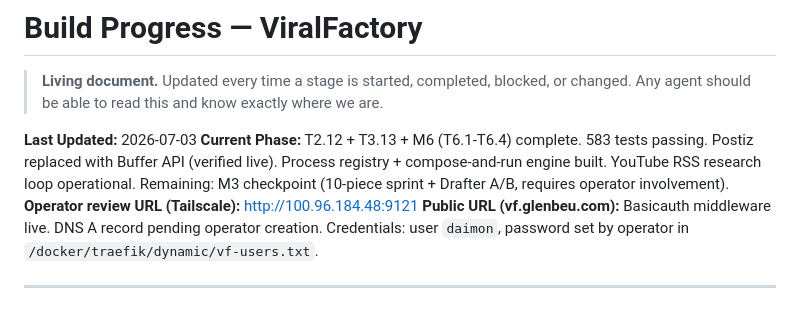
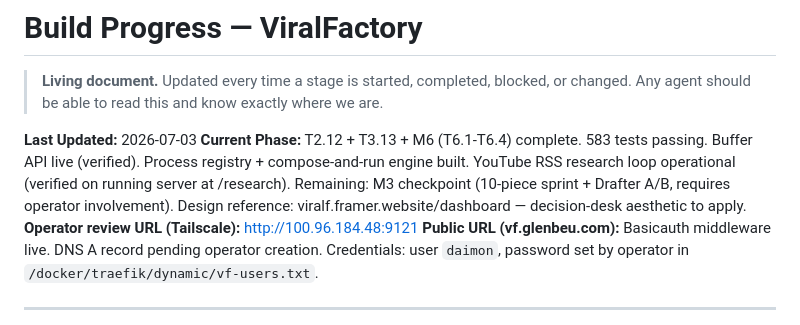
Before and after one commit to Daimondan/ViralFactory, a Markdown page: docs/PROGRESS.md, the part around the change. Drawn GitHub-style.

Commit message:
Update PROGRESS: T2.12 + T3.13 + M6 complete, 583 tests, /research live

```diff
--- a/docs/PROGRESS.md
+++ b/docs/PROGRESS.md
@@ -5,7 +5,7 @@
 > exactly where we are.
 
 **Last Updated:** 2026-07-03
-**Current Phase:** T2.12 + T3.13 + M6 (T6.1-T6.4) complete. 583 tests passing. Postiz replaced with Buffer API (verified live). Process registry + compose-and-run engine built. YouTube RSS research loop operational. Remaining: M3 checkpoint (10-piece sprint + Drafter A/B, requires operator involvement).
+**Current Phase:** T2.12 + T3.13 + M6 (T6.1-T6.4) complete. 583 tests passing. Buffer API live (verified). Process registry + compose-and-run engine built. YouTube RSS research loop operational (verified on running server at /research). Remaining: M3 checkpoint (10-piece sprint + Drafter A/B, requires operator involvement). Design reference: viralf.framer.website/dashboard — decision-desk aesthetic to apply.
 **Operator review URL (Tailscale):** http://100.96.184.48:9121
 **Public URL (vf.glenbeu.com):** Basicauth middleware live. DNS A record pending operator creation. Credentials: user `daimon`, password set by operator in `/docker/traefik/dynamic/vf-users.txt`.
 
```
